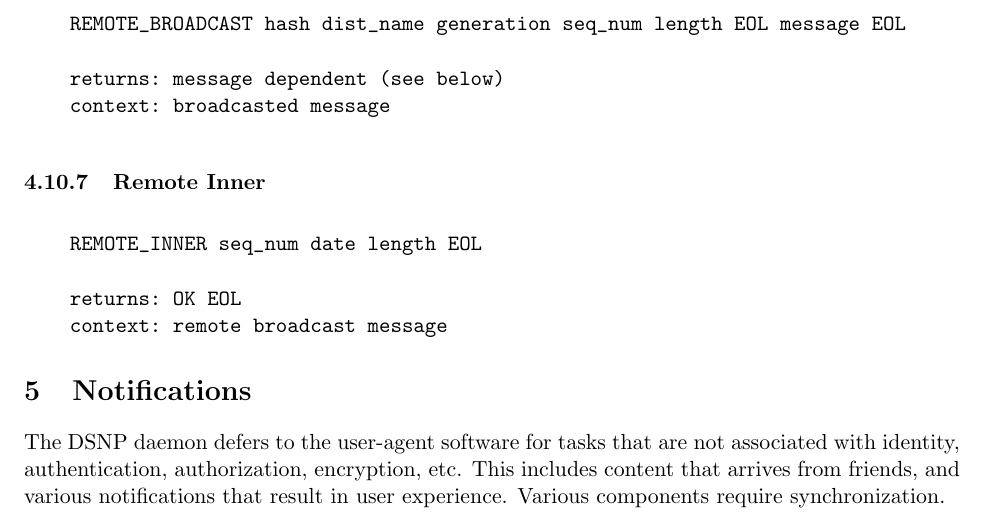
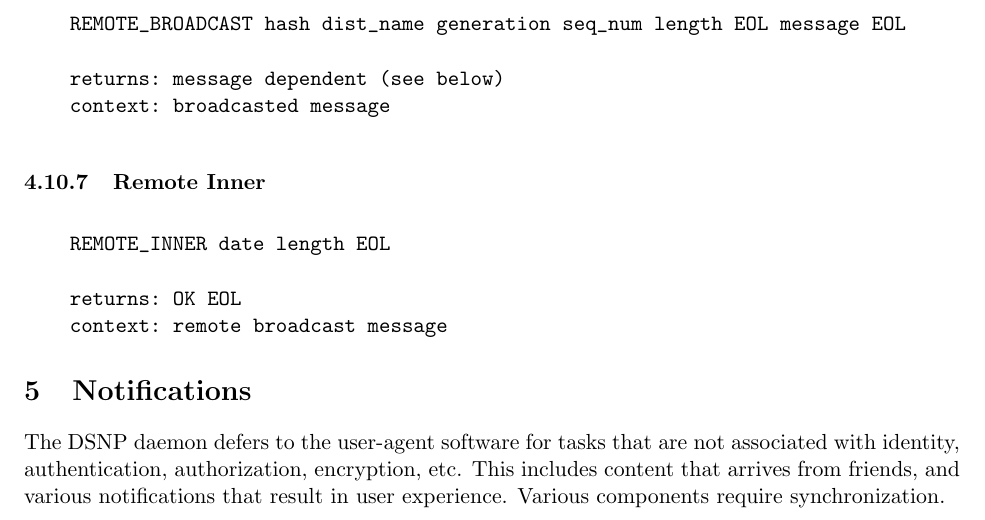
Before and after one commit to DSNP/DSNP, a LaTeX document (dsnp-spec.tex): part of page 18 of 21, cut so that both start at the same text. Compiled offline with pdfLaTeX.

Commit message:
Removed seq_num from remote_inner. refs #213.

```diff
--- a/dsnp-spec.tex
+++ b/dsnp-spec.tex
@@ -1069,7 +1069,7 @@ allow others outside of the common friend group to view messages.
 
 \vspace{10pt}
 \begin{verbatim}
-    REMOTE_INNER seq_num date length EOL
+    REMOTE_INNER date length EOL
 
     returns: OK EOL
     context: remote broadcast message
```
